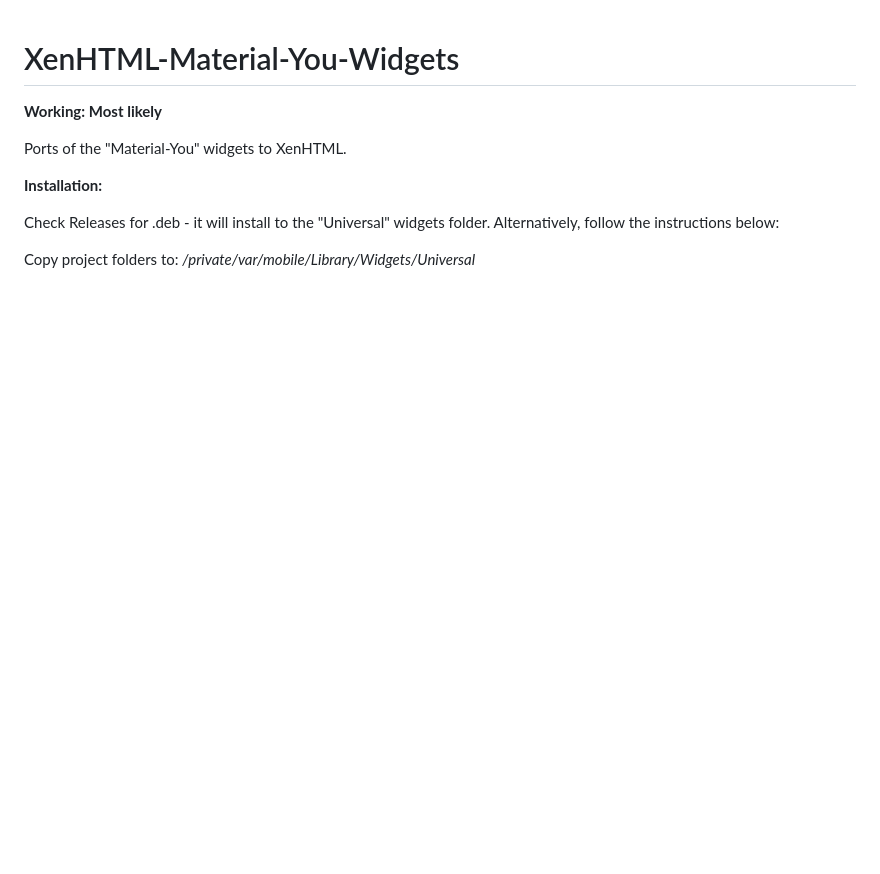
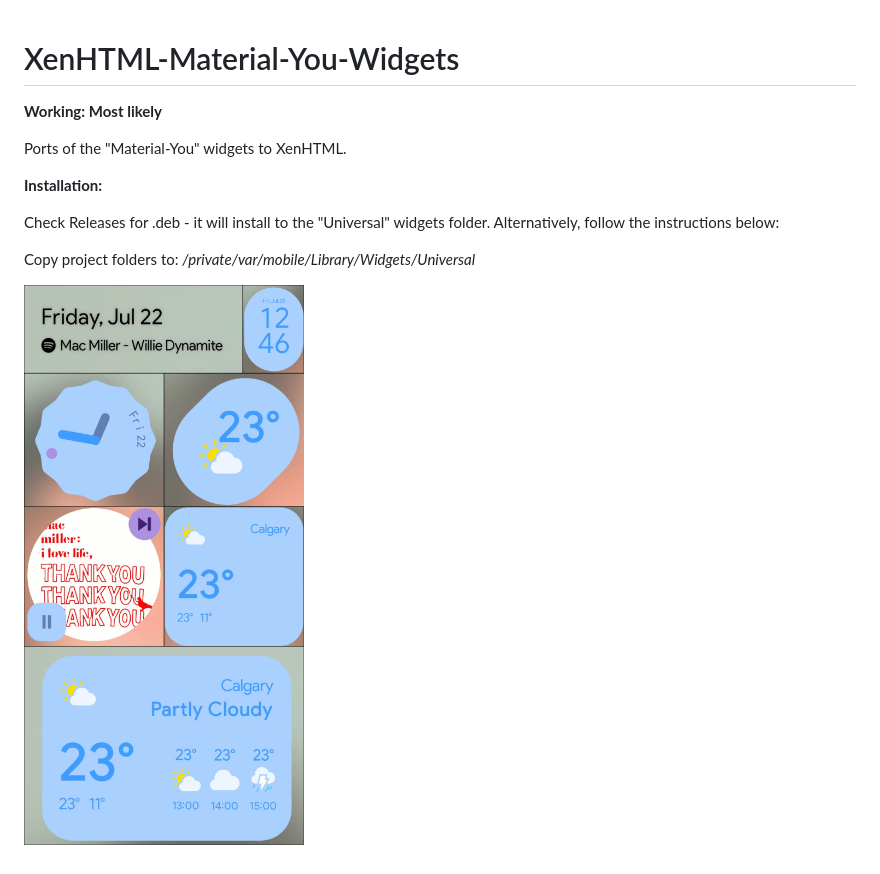
Before and after one commit to SlackinJack/XenHTML-Material-You-Widgets, a Markdown page: README.md, the part around the change. Drawn GitHub-style; pictures changed too: !gallery/1.png (added); blank space fills up the shorter version.

Commit message:
Add gallery

```diff
--- a/README.md
+++ b/README.md
@@ -10,3 +10,6 @@ Check Releases for .deb - it will install to the "Universal" widgets folder. Alt
 
 Copy project folders to:
 */private/var/mobile/Library/Widgets/Universal*
+
+
+![Screenshot 1](/!gallery/1.png?raw=true "Screenshot #1")
```
